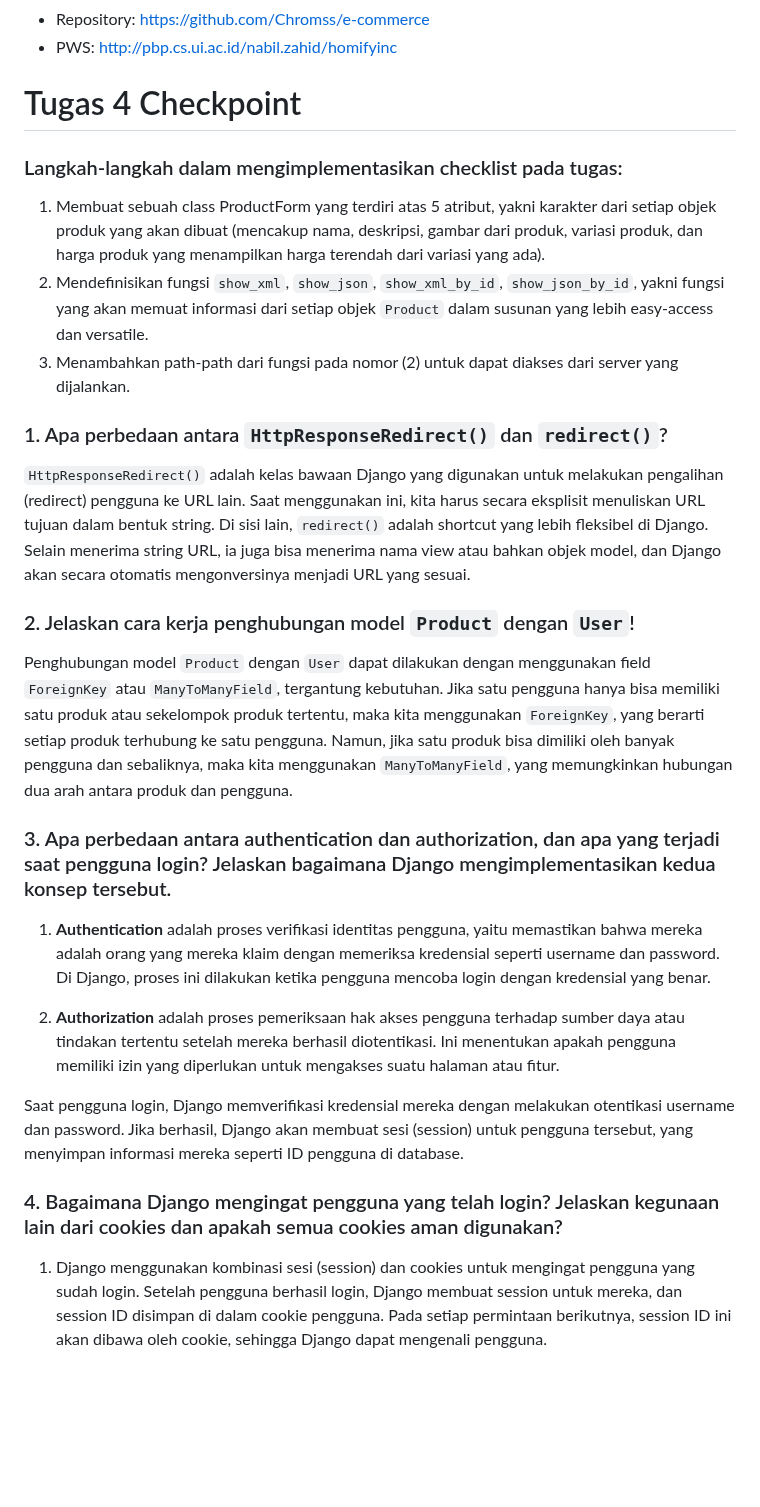
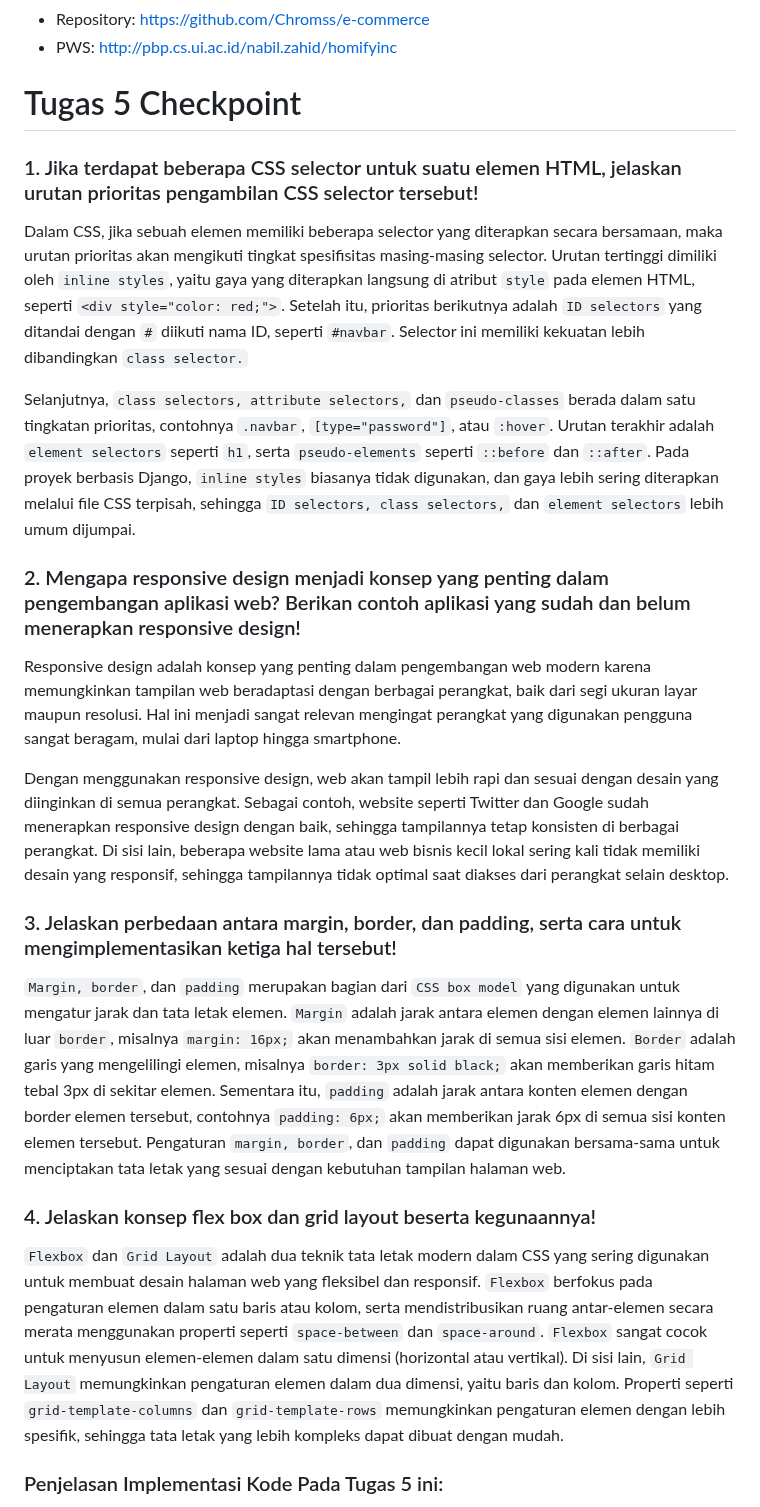
Before and after one commit to Chromss/e-commerce, a Markdown page: README.md, the part around one of its changes. GitHub-like rendering; blank space fills up the shorter version.

````diff
--- a/README.md
+++ b/README.md
@@ -4,30 +4,27 @@
 - Repository: https://github.com/Chromss/e-commerce
 - PWS: http://pbp.cs.ui.ac.id/nabil.zahid/homifyinc
 
-# Tugas 4 Checkpoint
+# Tugas 5 Checkpoint
 
-### Langkah-langkah dalam mengimplementasikan checklist pada tugas:
-1. Membuat sebuah class ProductForm yang terdiri atas 5 atribut, yakni karakter dari setiap objek produk yang akan dibuat (mencakup nama, deskripsi, gambar dari produk, variasi produk, dan harga produk yang menampilkan harga terendah dari variasi yang ada).
-2. Mendefinisikan fungsi ```show_xml```, ```show_json```, ```show_xml_by_id```, ```show_json_by_id```, yakni fungsi yang akan memuat informasi dari setiap objek ```Product``` dalam susunan yang lebih easy-access dan versatile.
-3. Menambahkan path-path dari fungsi pada nomor (2) untuk dapat diakses dari server yang dijalankan.
+### 1. Jika terdapat beberapa CSS selector untuk suatu elemen HTML, jelaskan urutan prioritas pengambilan CSS selector tersebut!
 
-### 1. Apa perbedaan antara ```HttpResponseRedirect()``` dan ```redirect()```?
+Dalam CSS, jika sebuah elemen memiliki beberapa selector yang diterapkan secara bersamaan, maka urutan prioritas akan mengikuti tingkat spesifisitas masing-masing selector. Urutan tertinggi dimiliki oleh `inline styles`, yaitu gaya yang diterapkan langsung di atribut `style` pada elemen HTML, seperti `<div style="color: red;">`. Setelah itu, prioritas berikutnya adalah `ID selectors` yang ditandai dengan `#` diikuti nama ID, seperti `#navbar`. Selector ini memiliki kekuatan lebih dibandingkan `class selector.`
 
-```HttpResponseRedirect()``` adalah kelas bawaan Django yang digunakan untuk melakukan pengalihan (redirect) pengguna ke URL lain. Saat menggunakan ini, kita harus secara eksplisit menuliskan URL tujuan dalam bentuk string. Di sisi lain, ```redirect()``` adalah shortcut yang lebih fleksibel di Django. Selain menerima string URL, ia juga bisa menerima nama view atau bahkan objek model, dan Django akan secara otomatis mengonversinya menjadi URL yang sesuai.
+Selanjutnya, `class selectors, attribute selectors,` dan `pseudo-classes` berada dalam satu tingkatan prioritas, contohnya `.navbar`, `[type="password"]`, atau `:hover`. Urutan terakhir adalah `element selectors` seperti `h1`, serta `pseudo-elements` seperti `::before` dan `::after`. Pada proyek berbasis Django, `inline styles` biasanya tidak digunakan, dan gaya lebih sering diterapkan melalui file CSS terpisah, sehingga `ID selectors, class selectors,` dan `element selectors` lebih umum dijumpai.
 
-### 2. Jelaskan cara kerja penghubungan model ```Product``` dengan ```User```!
+### 2. Mengapa responsive design menjadi konsep yang penting dalam pengembangan aplikasi web? Berikan contoh aplikasi yang sudah dan belum menerapkan responsive design!
 
-Penghubungan model ```Product``` dengan ```User``` dapat dilakukan dengan menggunakan field ```ForeignKey``` atau ```ManyToManyField```, tergantung kebutuhan. Jika satu pengguna hanya bisa memiliki satu produk atau sekelompok produk tertentu, maka kita menggunakan ```ForeignKey```, yang berarti setiap produk terhubung ke satu pengguna. Namun, jika satu produk bisa dimiliki oleh banyak pengguna dan sebaliknya, maka kita menggunakan ```ManyToManyField```, yang memungkinkan hubungan dua arah antara produk dan pengguna.
+Responsive design adalah konsep yang penting dalam pengembangan web modern karena memungkinkan tampilan web beradaptasi dengan berbagai perangkat, baik dari segi ukuran layar maupun resolusi. Hal ini menjadi sangat relevan mengingat perangkat yang digunakan pengguna sangat beragam, mulai dari laptop hingga smartphone.
 
-### 3. Apa perbedaan antara authentication dan authorization, dan apa yang terjadi saat pengguna login? Jelaskan bagaimana Django mengimplementasikan kedua konsep tersebut.
+Dengan menggunakan responsive design, web akan tampil lebih rapi dan sesuai dengan desain yang diinginkan di semua perangkat. Sebagai contoh, website seperti Twitter dan Google sudah menerapkan responsive design dengan baik, sehingga tampilannya tetap konsisten di berbagai perangkat. Di sisi lain, beberapa website lama atau web bisnis kecil lokal sering kali tidak memiliki desain yang responsif, sehingga tampilannya tidak optimal saat diakses dari perangkat selain desktop.
 
-1. **Authentication** adalah proses verifikasi identitas pengguna, yaitu memastikan bahwa mereka adalah orang yang mereka klaim dengan memeriksa kredensial seperti username dan password. Di Django, proses ini dilakukan ketika pengguna mencoba login dengan kredensial yang benar.
+### 3. Jelaskan perbedaan antara margin, border, dan padding, serta cara untuk mengimplementasikan ketiga hal tersebut!
 
-2. **Authorization** adalah proses pemeriksaan hak akses pengguna terhadap sumber daya atau tindakan tertentu setelah mereka berhasil diotentikasi. Ini menentukan apakah pengguna memiliki izin yang diperlukan untuk mengakses suatu halaman atau fitur.
+`Margin, border`, dan `padding` merupakan bagian dari `CSS box model` yang digunakan untuk mengatur jarak dan tata letak elemen. `Margin` adalah jarak antara elemen dengan elemen lainnya di luar `border`, misalnya `margin: 16px;` akan menambahkan jarak di semua sisi elemen. `Border` adalah garis yang mengelilingi elemen, misalnya `border: 3px solid black;` akan memberikan garis hitam tebal 3px di sekitar elemen. Sementara itu, `padding` adalah jarak antara konten elemen dengan border elemen tersebut, contohnya `padding: 6px;` akan memberikan jarak 6px di semua sisi konten elemen tersebut. Pengaturan `margin, border`, dan `padding` dapat digunakan bersama-sama untuk menciptakan tata letak yang sesuai dengan kebutuhan tampilan halaman web.
 
-Saat pengguna login, Django memverifikasi kredensial mereka dengan melakukan otentikasi username dan password. Jika berhasil, Django akan membuat sesi (session) untuk pengguna tersebut, yang menyimpan informasi mereka seperti ID pengguna di database.
+### 4. Jelaskan konsep flex box dan grid layout beserta kegunaannya!
 
-### 4. Bagaimana Django mengingat pengguna yang telah login? Jelaskan kegunaan lain dari cookies dan apakah semua cookies aman digunakan?
+`Flexbox` dan `Grid Layout` adalah dua teknik tata letak modern dalam CSS yang sering digunakan untuk membuat desain halaman web yang fleksibel dan responsif. `Flexbox` berfokus pada pengaturan elemen dalam satu baris atau kolom, serta mendistribusikan ruang antar-elemen secara merata menggunakan properti seperti `space-between` dan `space-around`. `Flexbox` sangat cocok untuk menyusun elemen-elemen dalam satu dimensi (horizontal atau vertikal). Di sisi lain, `Grid Layout` memungkinkan pengaturan elemen dalam dua dimensi, yaitu baris dan kolom. Properti seperti `grid-template-columns` dan `grid-template-rows` memungkinkan pengaturan elemen dengan lebih spesifik, sehingga tata letak yang lebih kompleks dapat dibuat dengan mudah.
 
-1. Django menggunakan kombinasi sesi (session) dan cookies untuk mengingat pengguna yang sudah login. Setelah pengguna berhasil login, Django membuat session untuk mereka, dan session ID disimpan di dalam cookie pengguna. Pada setiap permintaan berikutnya, session ID ini akan dibawa oleh cookie, sehingga Django dapat mengenali pengguna.
+### Penjelasan Implementasi Kode Pada Tugas 5 ini:
 
````
Also changed, not shown: other parts of README.md (+12 -46 lines).
